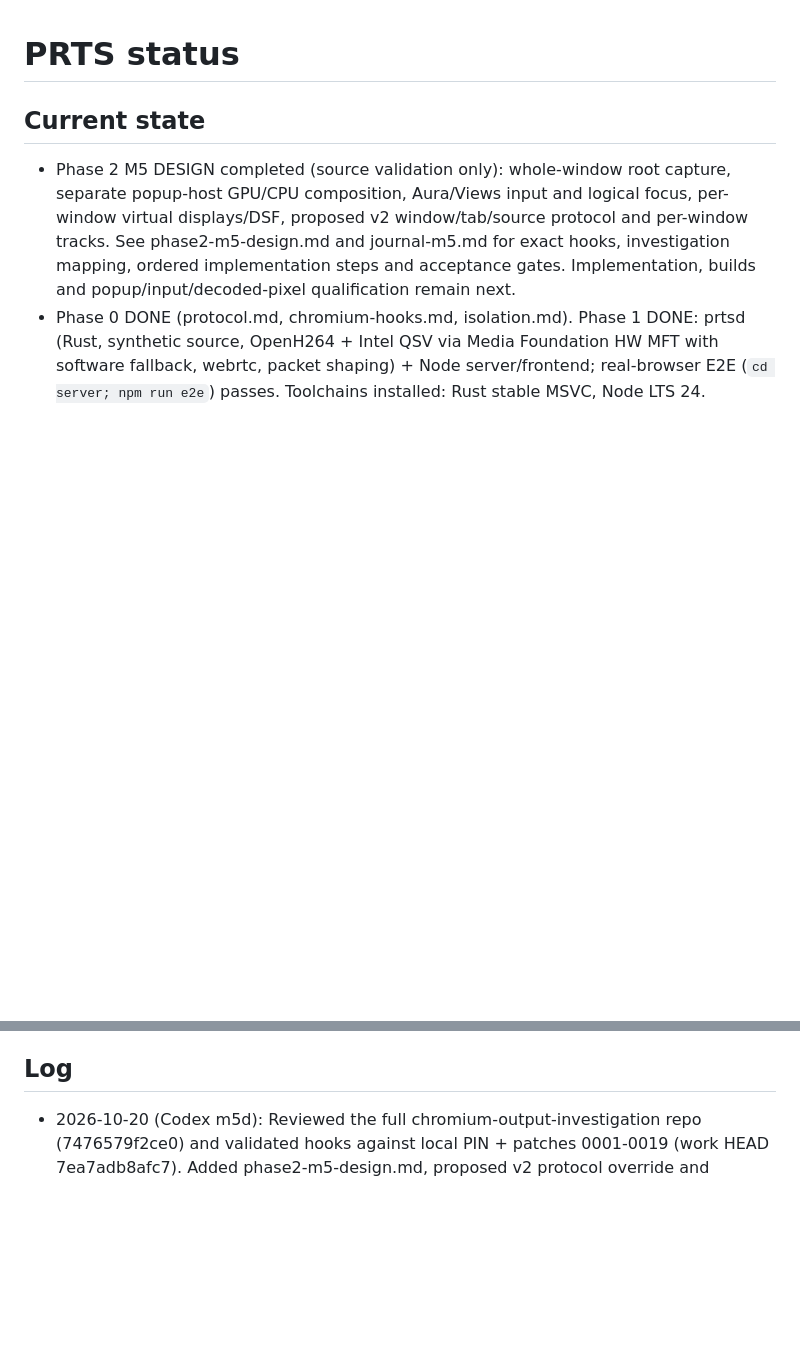
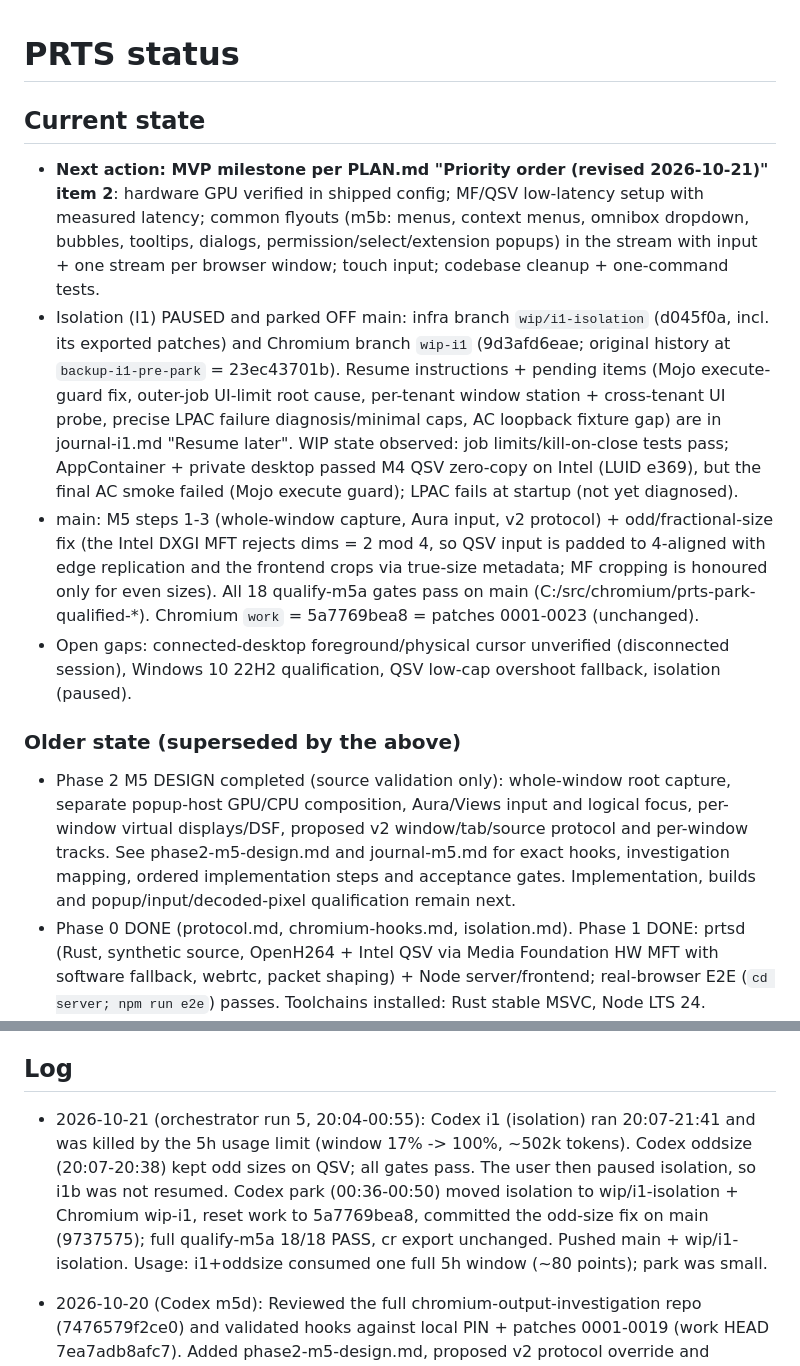
Before and after one commit to FlysoftBeta/prts, a Markdown page: docs/prts/STATUS.md, 2 parts joined by grey strips. Rendered like a GitHub page; blank space fills up the shorter version.

Commit message:
PRTS STATUS: isolation parked on wip/i1-isolation; next = MVP
Co-Authored-By: Claude Opus 5.5 <noreply@anthropic.com>

```diff
--- a/docs/prts/STATUS.md
+++ b/docs/prts/STATUS.md
@@ -1,6 +1,25 @@
 # PRTS status
 
 ## Current state
+- **Next action: MVP milestone per PLAN.md "Priority order (revised 2026-10-21)" item 2**: hardware GPU
+  verified in shipped config; MF/QSV low-latency setup with measured latency; common flyouts (m5b: menus,
+  context menus, omnibox dropdown, bubbles, tooltips, dialogs, permission/select/extension popups) in the
+  stream with input + one stream per browser window; touch input; codebase cleanup + one-command tests.
+- Isolation (I1) PAUSED and parked OFF main: infra branch `wip/i1-isolation` (d045f0a, incl. its exported
+  patches) and Chromium branch `wip-i1` (9d3afd6eae; original history at `backup-i1-pre-park` = 23ec43701b).
+  Resume instructions + pending items (Mojo execute-guard fix, outer-job UI-limit root cause, per-tenant
+  window station + cross-tenant UI probe, precise LPAC failure diagnosis/minimal caps, AC loopback fixture
+  gap) are in journal-i1.md "Resume later". WIP state observed: job limits/kill-on-close tests pass;
+  AppContainer + private desktop passed M4 QSV zero-copy on Intel (LUID e369), but the final AC smoke
+  failed (Mojo execute guard); LPAC fails at startup (not yet diagnosed).
+- main: M5 steps 1-3 (whole-window capture, Aura input, v2 protocol) + odd/fractional-size fix (the Intel DXGI
+  MFT rejects dims = 2 mod 4, so QSV input is padded to 4-aligned with edge replication and the frontend crops
+  via true-size metadata; MF cropping is honoured only for even sizes). All 18 qualify-m5a gates pass on main
+  (C:/src/chromium/prts-park-qualified-*). Chromium `work` = 5a7769bea8 = patches 0001-0023 (unchanged).
+- Open gaps: connected-desktop foreground/physical cursor unverified (disconnected session), Windows 10
+  22H2 qualification, QSV low-cap overshoot fallback, isolation (paused).
+
+### Older state (superseded by the above)
 - Phase 2 M5 DESIGN completed (source validation only): whole-window root capture,
   separate popup-host GPU/CPU composition, Aura/Views input and logical focus,
   per-window virtual displays/DSF, proposed v2 window/tab/source protocol and
@@ -38,6 +57,12 @@
   (<=150 kbps -> auto-fallback to software), Windows 10 22H2 qualification, AppContainer/LPAC security isolation untested at runtime.
 
 ## Log
+- 2026-10-21 (orchestrator run 5, 20:04-00:55): Codex i1 (isolation) ran 20:07-21:41 and was killed by the
+  5h usage limit (window 17% -> 100%, ~502k tokens). Codex oddsize (20:07-20:38) kept odd sizes on QSV; all
+  gates pass. The user then paused isolation, so i1b was not resumed. Codex park (00:36-00:50) moved isolation
+  to wip/i1-isolation + Chromium wip-i1, reset work to 5a7769bea8, committed the odd-size fix on main (9737575);
+  full qualify-m5a 18/18 PASS, cr export unchanged. Pushed main + wip/i1-isolation. Usage: i1+oddsize consumed
+  one full 5h window (~80 points); park was small.
 - 2026-10-20 (Codex m5d): Reviewed the full chromium-output-investigation repo
   (7476579f2ce0) and validated hooks against local PIN + patches 0001-0019
   (work HEAD 7ea7adb8afc7). Added phase2-m5-design.md, proposed v2 protocol
```
